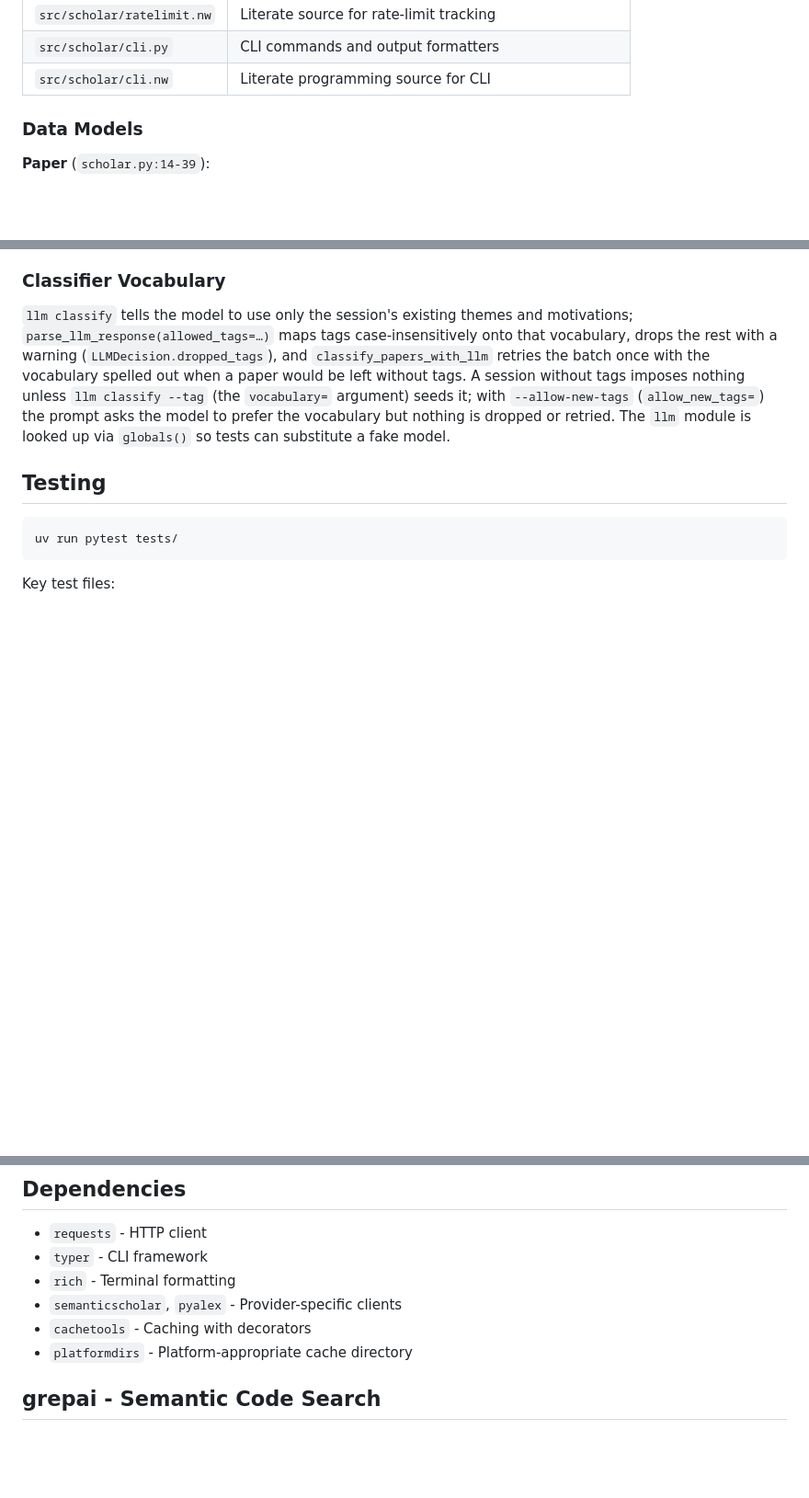
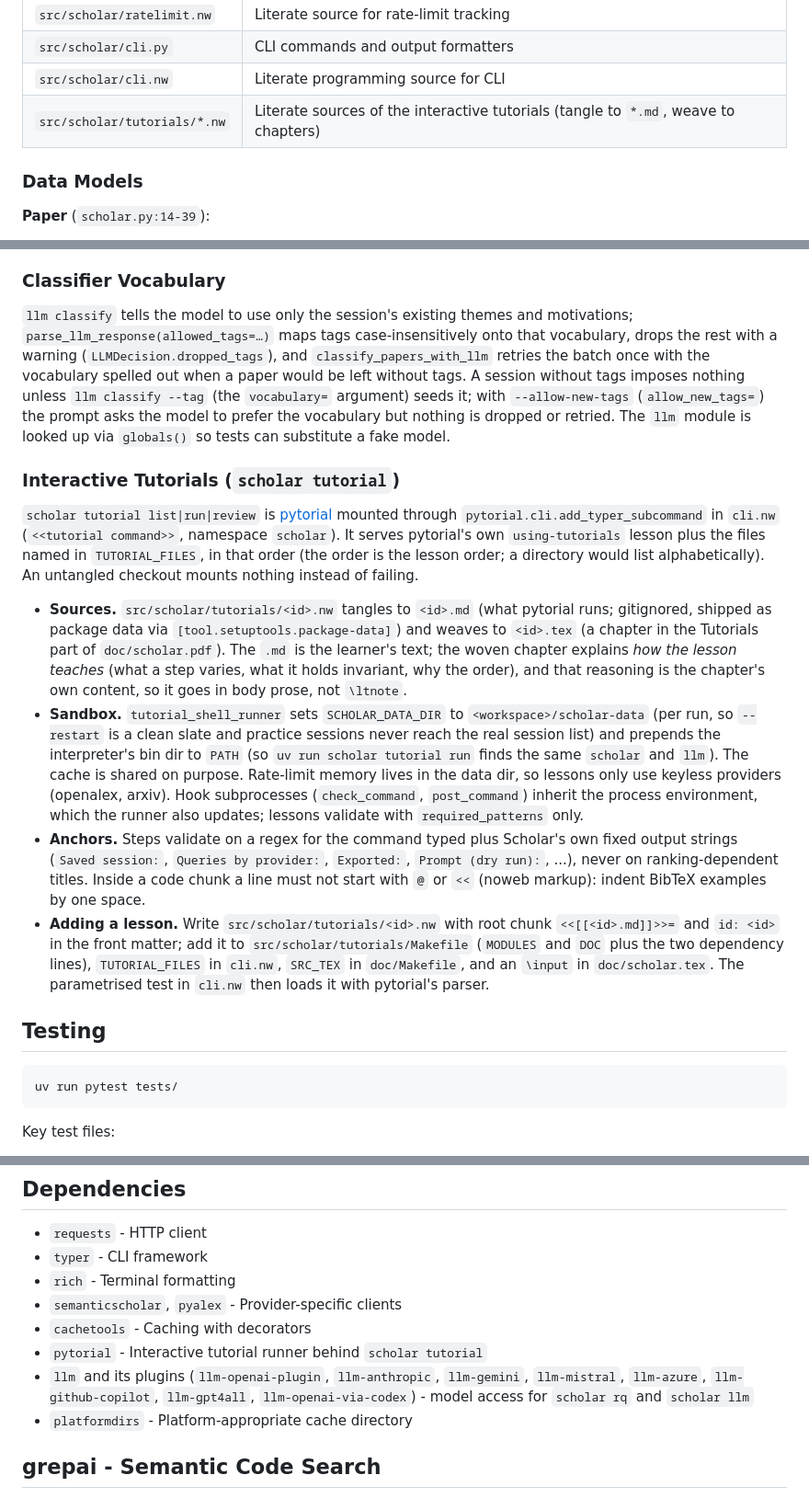
Before and after one commit to dbosk/scholar, a Markdown page: AGENTS.md, 3 parts joined by grey strips. Shown at 92% size. Rendered like a GitHub page; blank space fills up the shorter version.

````diff
--- a/AGENTS.md
+++ b/AGENTS.md
@@ -35,6 +35,7 @@ Providers self-register via `register_provider()` at module load time.
 | `src/scholar/ratelimit.nw` | Literate source for rate-limit tracking |
 | `src/scholar/cli.py` | CLI commands and output formatters |
 | `src/scholar/cli.nw` | Literate programming source for CLI |
+| `src/scholar/tutorials/*.nw` | Literate sources of the interactive tutorials (tangle to `*.md`, weave to chapters) |
 
 ### Data Models
 
@@ -329,6 +330,43 @@ without tags. A session without tags imposes nothing unless
 prefer the vocabulary but nothing is dropped or retried. The `llm`
 module is looked up via `globals()` so tests can substitute a fake model.
 
+### Interactive Tutorials (`scholar tutorial`)
+
+`scholar tutorial list|run|review` is [pytorial](https://github.com/dbosk/pytorial)
+mounted through `pytorial.cli.add_typer_subcommand` in `cli.nw`
+(`<<tutorial command>>`, namespace `scholar`). It serves pytorial's own
+`using-tutorials` lesson plus the files named in `TUTORIAL_FILES`, in that
+order (the order is the lesson order; a directory would list
+alphabetically). An untangled checkout mounts nothing instead of failing.
+
+- **Sources.** `src/scholar/tutorials/<id>.nw` tangles to `<id>.md` (what
+  pytorial runs; gitignored, shipped as package data via
+  `[tool.setuptools.package-data]`) and weaves to `<id>.tex` (a chapter in
+  the Tutorials part of `doc/scholar.pdf`). The `.md` is the learner's
+  text; the woven chapter explains *how the lesson teaches* (what a step
+  varies, what it holds invariant, why the order), and that reasoning is
+  the chapter's own content, so it goes in body prose, not `\ltnote`.
+- **Sandbox.** `tutorial_shell_runner` sets `SCHOLAR_DATA_DIR` to
+  `<workspace>/scholar-data` (per run, so `--restart` is a clean slate
+  and practice sessions never reach the real session list) and prepends
+  the interpreter's bin dir to `PATH` (so `uv run scholar tutorial run`
+  finds the same `scholar` and `llm`). The cache is shared on purpose.
+  Rate-limit memory lives in the data dir, so lessons only use keyless
+  providers (openalex, arxiv). Hook subprocesses (`check_command`,
+  `post_command`) inherit the process environment, which the runner also
+  updates; lessons validate with `required_patterns` only.
+- **Anchors.** Steps validate on a regex for the command typed plus
+  Scholar's own fixed output strings (`Saved session:`,
+  `Queries by provider:`, `Exported:`, `Prompt (dry run):`, ...), never
+  on ranking-dependent titles. Inside a code chunk a line must not start
+  with `@` or `<<` (noweb markup): indent BibTeX examples by one space.
+- **Adding a lesson.** Write `src/scholar/tutorials/<id>.nw` with root
+  chunk `<<[[<id>.md]]>>=` and `id: <id>` in the front matter; add it to
+  `src/scholar/tutorials/Makefile` (`MODULES` and `DOC` plus the two
+  dependency lines), `TUTORIAL_FILES` in `cli.nw`, `SRC_TEX` in
+  `doc/Makefile`, and an `\input` in `doc/scholar.tex`. The parametrised
+  test in `cli.nw` then loads it with pytorial's parser.
+
 ## Testing
 
 ```bash
@@ -433,6 +471,8 @@ requests/day and each `scholar` run is a fresh process.
 - `rich` - Terminal formatting
 - `semanticscholar`, `pyalex` - Provider-specific clients
 - `cachetools` - Caching with decorators
+- `pytorial` - Interactive tutorial runner behind `scholar tutorial`
+- `llm` and its plugins (`llm-openai-plugin`, `llm-anthropic`, `llm-gemini`, `llm-mistral`, `llm-azure`, `llm-github-copilot`, `llm-gpt4all`, `llm-openai-via-codex`) - model access for `scholar rq` and `scholar llm`
 - `platformdirs` - Platform-appropriate cache directory
 
 
````
Also changed, not shown: README.md (+24 -0 lines).
